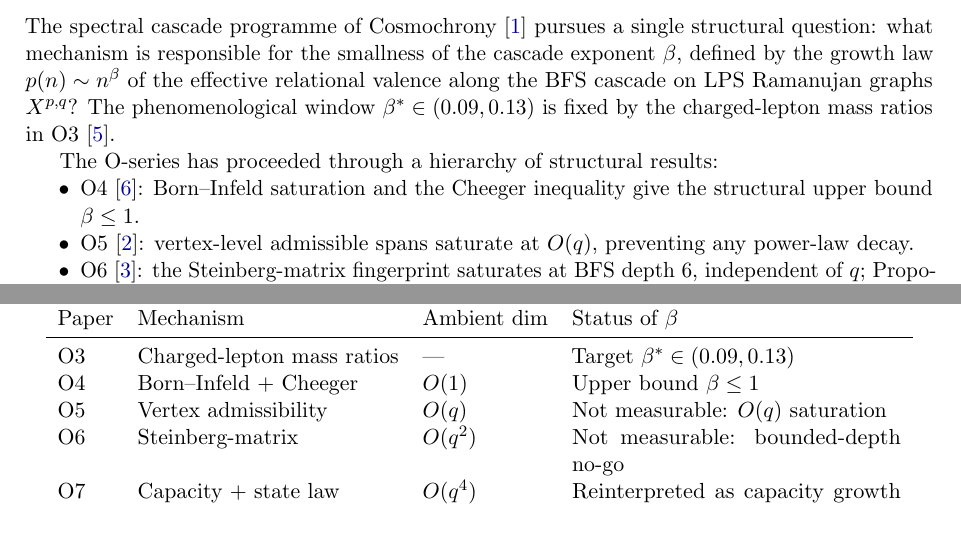
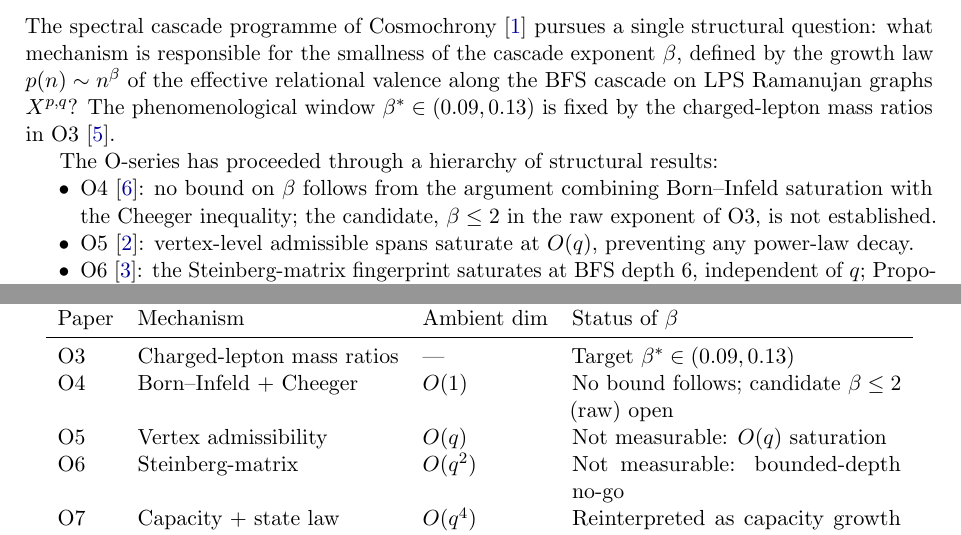
Before and after one commit to Cosmochrony/spectral-o8, a LaTeX paper (tex/SpectralO8.tex): two parts of pages 3 and 12 of 15, joined at a grey line, cut so that both start at the same text. Compiled offline with pdfLaTeX.

Commit message:
O8 1.1: report O4 in its own terms (no bound on beta follows)

```diff
--- a/tex/SpectralO8.tex
+++ b/tex/SpectralO8.tex
@@ -117,8 +117,9 @@
 
     The O-series has proceeded through a hierarchy of structural results:
     \begin{itemize}[nosep]
-  \item O4~\cite{Beau2026a8}: Born--Infeld saturation and the Cheeger inequality give
-  the structural upper bound $\beta \leq 1$.
+  \item O4~\cite{Beau2026a8}: no bound on $\beta$ follows from the argument combining
+  Born--Infeld saturation with the Cheeger inequality; the candidate, $\beta \leq 2$ in the raw
+  exponent of O3, is not established.
   \item O5~\cite{Beau2026a9}: vertex-level admissible spans saturate at $O(q)$,
   preventing any power-law decay.
   \item O6~\cite{Beau2026a10}: the Steinberg-matrix fingerprint saturates at BFS depth 6,
@@ -793,7 +794,7 @@
         O3 & Charged-lepton mass ratios & --- &
         Target $\beta^* \in (0.09, 0.13)$ \\
         O4 & Born--Infeld + Cheeger & $O(1)$ &
-        Upper bound $\beta \leq 1$ \\
+        No bound follows; candidate $\beta \leq 2$ (raw) open \\
         O5 & Vertex admissibility & $O(q)$ &
         Not measurable: $O(q)$ saturation \\
         O6 & Steinberg-matrix & $O(q^2)$ &
```
Also changed, not shown: README.md, 1 other file.
